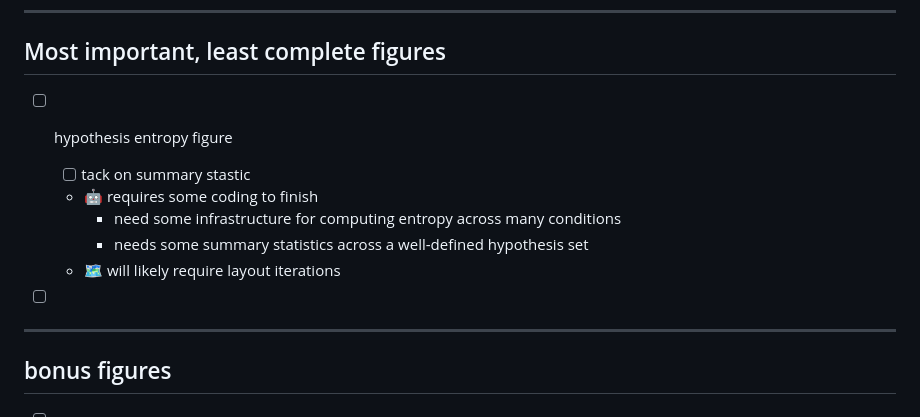
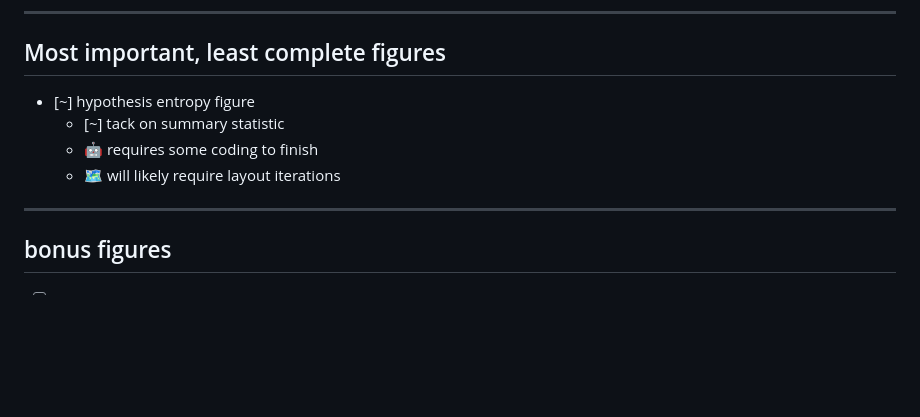
Before and after one commit to awillats/clinc, a Markdown page: figures/figure_requests.md, the part around the change printed below. GitHub-like rendering; blank space fills up the shorter version.

```diff
--- a/figures/figure_requests.md
+++ b/figures/figure_requests.md
@@ -10,15 +10,10 @@ key:
 ## Most important, least complete figures
 
 
-- [ ] hypothesis entropy figure
-  - [ ] tack on summary stastic
+- [~] hypothesis entropy figure
+  - [~] tack on summary statistic
   - 🤖 requires some coding to finish
-    - need some infrastructure for computing entropy across many conditions
-    - needs some summary statistics across a well-defined hypothesis set
   - 🗺️ will likely require layout iterations
-
-- [ ]
-
 ---
 ## bonus figures
 
```
Also changed, not shown: other parts of figures/figure_requests.md (+8 -3 lines), section_content/results1_impact_of_intervention.md (+3 -1 lines), _archive/figure2_sketch.png (renamed from figures/core_figure_sketches/figure2_sketch.png), figures/core_figure_sketches/circuit_entropy_sketch.png (added), 1 other file.
